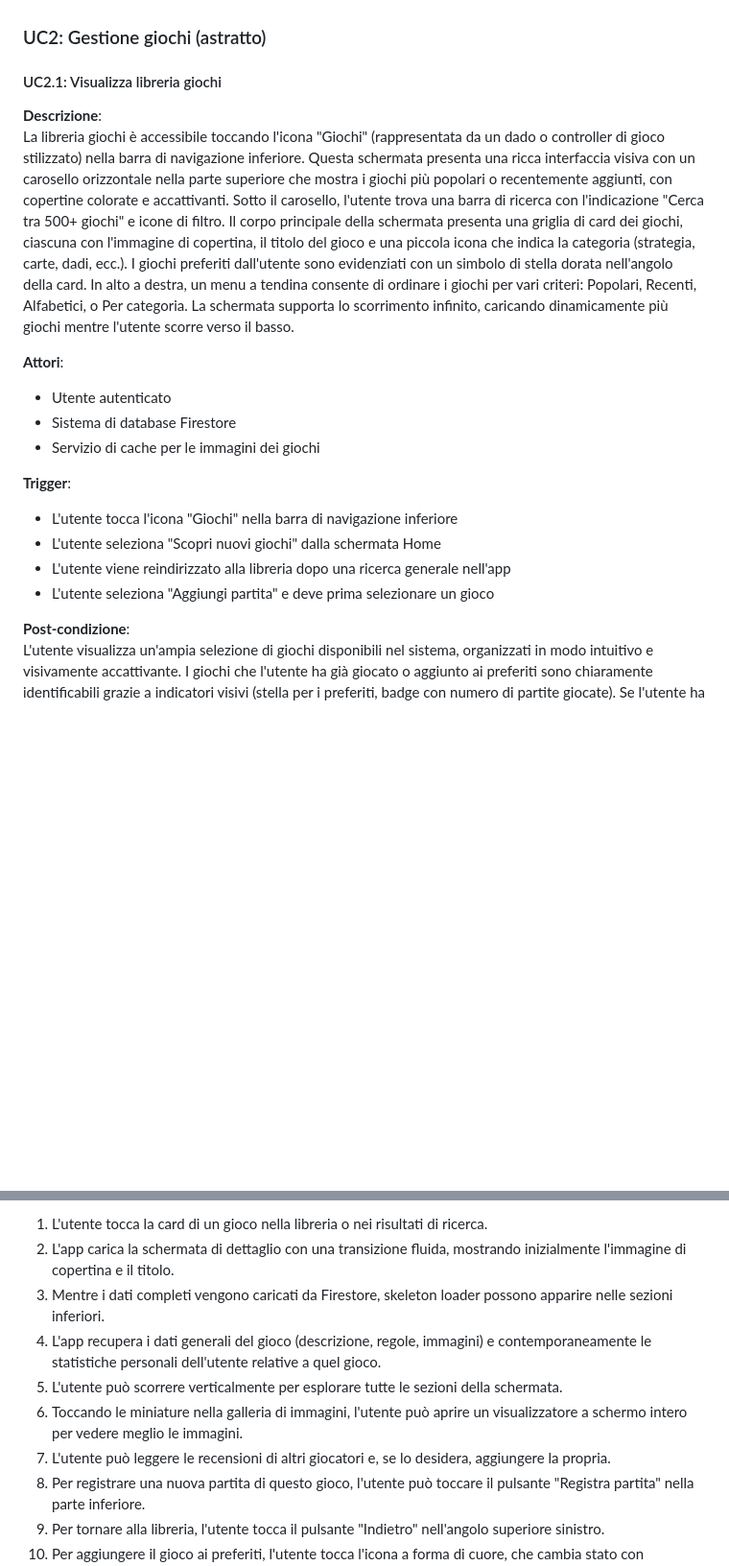
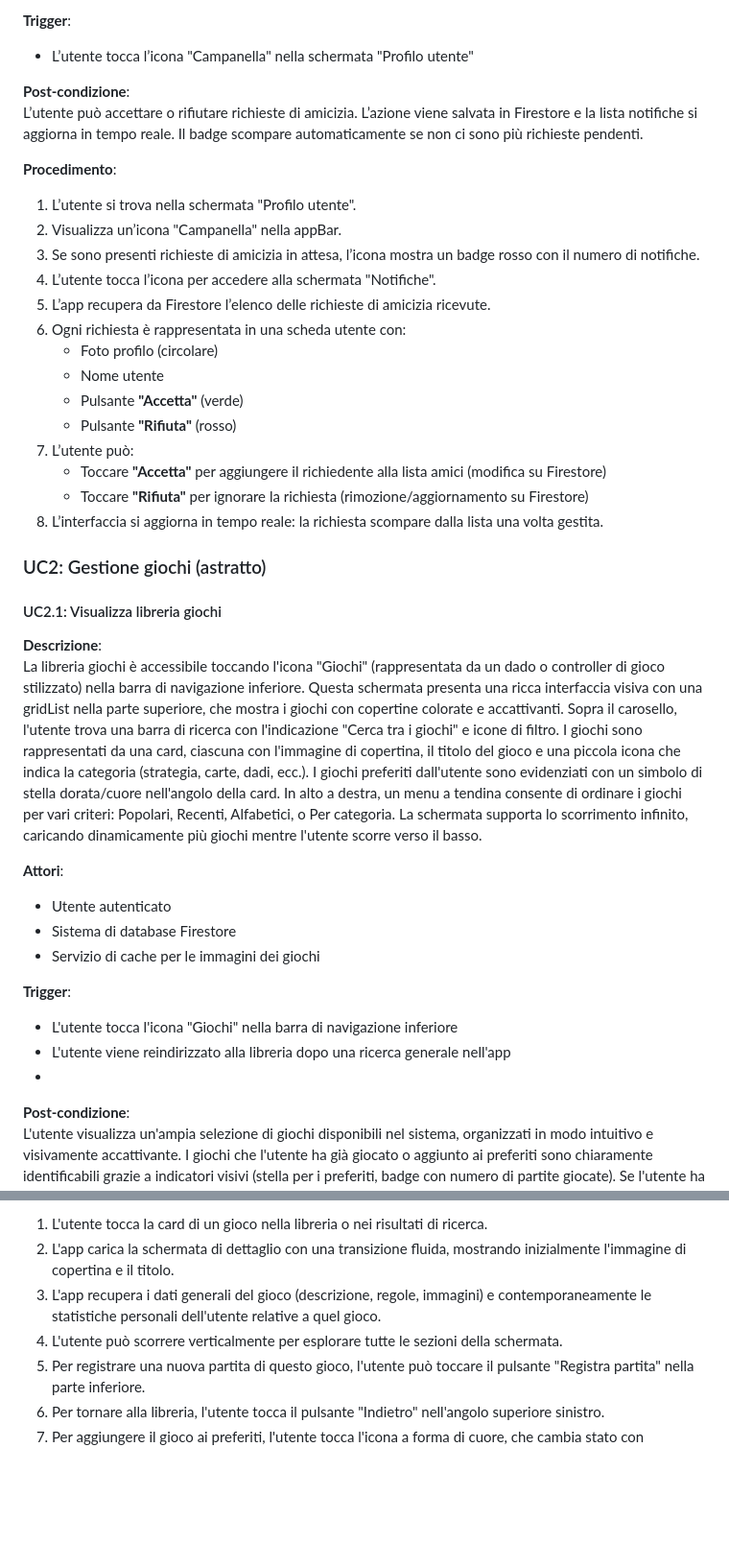
Before and after one commit to Mattia-Giudici/ProgettoPac_Scorevault, a Markdown page: README.md, 2 parts joined by grey strips. Shown at 96% size. Drawn GitHub-style; blank space fills up the shorter version.

```diff
--- a/README.md
+++ b/README.md
@@ -157,9 +195,31 @@ La richiesta mostrerà un banner con le informazioni dell'utente che ha fatto ri
+**Trigger**:
+- L’utente tocca l’icona "Campanella" nella schermata "Profilo utente"
+
+**Post-condizione**:
+L’utente può accettare o rifiutare richieste di amicizia. L’azione viene salvata in Firestore e la lista notifiche si aggiorna in tempo reale. Il badge scompare automaticamente se non ci sono più richieste pendenti.
+
+**Procedimento**:
+1. L’utente si trova nella schermata "Profilo utente".
+2. Visualizza un’icona "Campanella" nella appBar.
+3. Se sono presenti richieste di amicizia in attesa, l’icona mostra un badge rosso con il numero di notifiche.
+4. L’utente tocca l’icona per accedere alla schermata "Notifiche".
+5. L’app recupera da Firestore l’elenco delle richieste di amicizia ricevute.
+6. Ogni richiesta è rappresentata in una scheda utente con:
+   - Foto profilo (circolare)
+   - Nome utente
+   - Pulsante **"Accetta"** (verde)
+   - Pulsante **"Rifiuta"** (rosso)
+7. L’utente può:
+   - Toccare **"Accetta"** per aggiungere il richiedente alla lista amici (modifica su Firestore)
+   - Toccare **"Rifiuta"** per ignorare la richiesta (rimozione/aggiornamento su Firestore)
+8. L’interfaccia si aggiorna in tempo reale: la richiesta scompare dalla lista una volta gestita.
+
 ### UC2: Gestione giochi (astratto)
 
 #### UC2.1: Visualizza libreria giochi
 
 **Descrizione**:
-La libreria giochi è accessibile toccando l'icona "Giochi" (rappresentata da un dado o controller di gioco stilizzato) nella barra di navigazione inferiore. Questa schermata presenta una ricca interfaccia visiva con un carosello orizzontale nella parte superiore che mostra i giochi più popolari o recentemente aggiunti, con copertine colorate e accattivanti. Sotto il carosello, l'utente trova una barra di ricerca con l'indicazione "Cerca tra 500+ giochi" e icone di filtro. Il corpo principale della schermata presenta una griglia di card dei giochi, ciascuna con l'immagine di copertina, il titolo del gioco e una piccola icona che indica la categoria (strategia, carte, dadi, ecc.). I giochi preferiti dall'utente sono evidenziati con un simbolo di stella dorata nell'angolo della card. In alto a destra, un menu a tendina consente di ordinare i giochi per vari criteri: Popolari, Recenti, Alfabetici, o Per categoria. La schermata supporta lo scorrimento infinito, caricando dinamicamente più giochi mentre l'utente scorre verso il basso.
+La libreria giochi è accessibile toccando l'icona "Giochi" (rappresentata da un dado o controller di gioco stilizzato) nella barra di navigazione inferiore. Questa schermata presenta una ricca interfaccia visiva con una gridList nella parte superiore, che mostra i giochi con copertine colorate e accattivanti. Sopra il carosello, l'utente trova una barra di ricerca con l'indicazione "Cerca tra i giochi" e icone di filtro. I giochi sono rappresentati da una card, ciascuna con l'immagine di copertina, il titolo del gioco e una piccola icona che indica la categoria (strategia, carte, dadi, ecc.). I giochi preferiti dall'utente sono evidenziati con un simbolo di stella dorata/cuore nell'angolo della card. In alto a destra, un menu a tendina consente di ordinare i giochi per vari criteri: Popolari, Recenti, Alfabetici, o Per categoria. La schermata supporta lo scorrimento infinito, caricando dinamicamente più giochi mentre l'utente scorre verso il basso.
 
 **Attori**:
 - Utente autenticato
@@ -168,10 +228,8 @@ La libreria giochi è accessibile toccando l'icona "Giochi" (rappresentata da un
 
 **Trigger**:
 - L'utente tocca l'icona "Giochi" nella barra di navigazione inferiore
-- L'utente seleziona "Scopri nuovi giochi" dalla schermata Home
 - L'utente viene reindirizzato alla libreria dopo una ricerca generale nell'app
-- L'utente seleziona "Aggiungi partita" e deve prima selezionare un gioco
-
+-
 **Post-condizione**:
 L'utente visualizza un'ampia selezione di giochi disponibili nel sistema, organizzati in modo intuitivo e visivamente accattivante. I giochi che l'utente ha già giocato o aggiunto ai preferiti sono chiaramente identificabili grazie a indicatori visivi (stella per i preferiti, badge con numero di partite giocate). Se l'utente ha applicato filtri o effettuato ricerche, la libreria mostra solo i giochi corrispondenti ai criteri selezionati, con un'indicazione chiara dei filtri attivi nella parte superiore (ad es. "Mostrando: Giochi di strategia per 2-4 giocatori"). Se non ci sono risultati per una ricerca, appare un messaggio amichevole "Nessun gioco trovato" con suggerimenti alternativi. L'utente può facilmente aggiungere giochi ai preferiti toccando l'icona a forma di cuore su qualsiasi card, che cambia da contorno a pieno con una breve animazione di feedback.
 
@@ -209,11 +267,8 @@ L'utente visualizza tutte le informazioni dettagliate relative al gioco selezion
 **Procedimento**:
 1. L'utente tocca la card di un gioco nella libreria o nei risultati di ricerca.
 2. L'app carica la schermata di dettaglio con una transizione fluida, mostrando inizialmente l'immagine di copertina e il titolo.
-3. Mentre i dati completi vengono caricati da Firestore, skeleton loader possono apparire nelle sezioni inferiori.
 4. L'app recupera i dati generali del gioco (descrizione, regole, immagini) e contemporaneamente le statistiche personali dell'utente relative a quel gioco.
 5. L'utente può scorrere verticalmente per esplorare tutte le sezioni della schermata.
-6. Toccando le miniature nella galleria di immagini, l'utente può aprire un visualizzatore a schermo intero per vedere meglio le immagini.
-7. L'utente può leggere le recensioni di altri giocatori e, se lo desidera, aggiungere la propria.
 8. Per registrare una nuova partita di questo gioco, l'utente può toccare il pulsante "Registra partita" nella parte inferiore.
 9. Per tornare alla libreria, l'utente tocca il pulsante "Indietro" nell'angolo superiore sinistro.
 10. Per aggiungere il gioco ai preferiti, l'utente tocca l'icona a forma di cuore, che cambia stato con un'animazione.
```
Also changed, not shown: other parts of README.md (+50 -12 lines).
